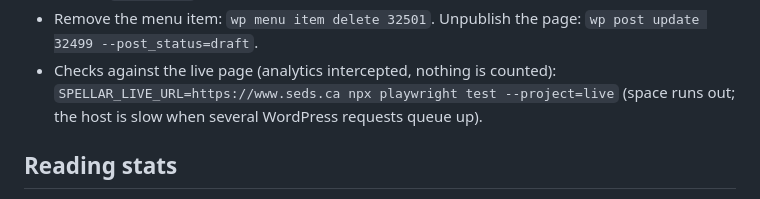
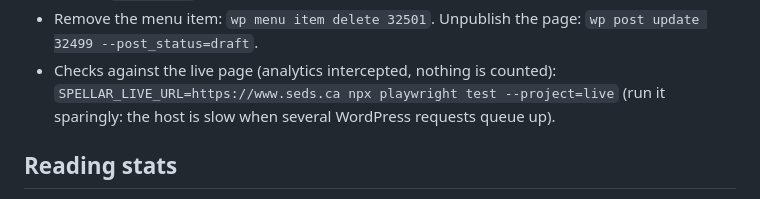
Before and after one commit to AidanSchreder/Spellar, a Markdown page: CLAUDE.md, the part around the change. GitHub-like rendering.

Commit message:
CLAUDE.md: fix a wording slip
Co-Authored-By: Claude Opus 5.5 <noreply@anthropic.com>

```diff
--- a/CLAUDE.md
+++ b/CLAUDE.md
@@ -70,7 +70,7 @@ the game first goes public and must never be used after that.
   deploy, `tests/live` checks that GSAP, DrawSVG and the game still load, in order.
 - Remove the menu item: `wp menu item delete 32501`. Unpublish the page: `wp post update 32499 --post_status=draft`.
 - Checks against the live page (analytics intercepted, nothing is counted):
-  `SPELLAR_LIVE_URL=https://www.seds.ca npx playwright test --project=live` (space runs out; the
+  `SPELLAR_LIVE_URL=https://www.seds.ca npx playwright test --project=live` (run it sparingly: the
   host is slow when several WordPress requests queue up).
 
 ## Reading stats
```
